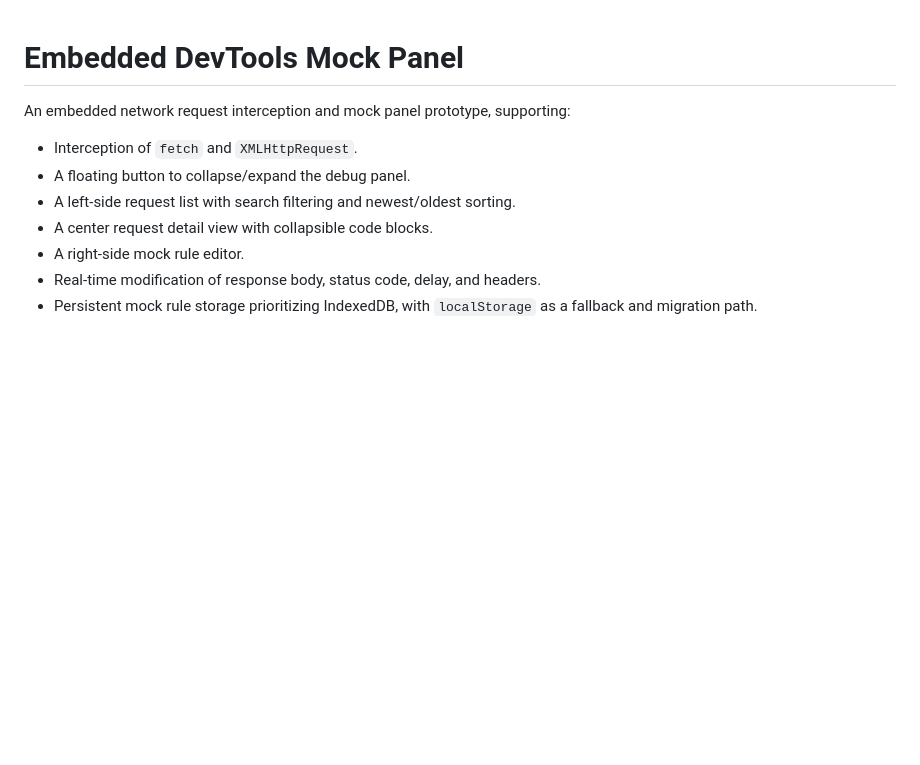
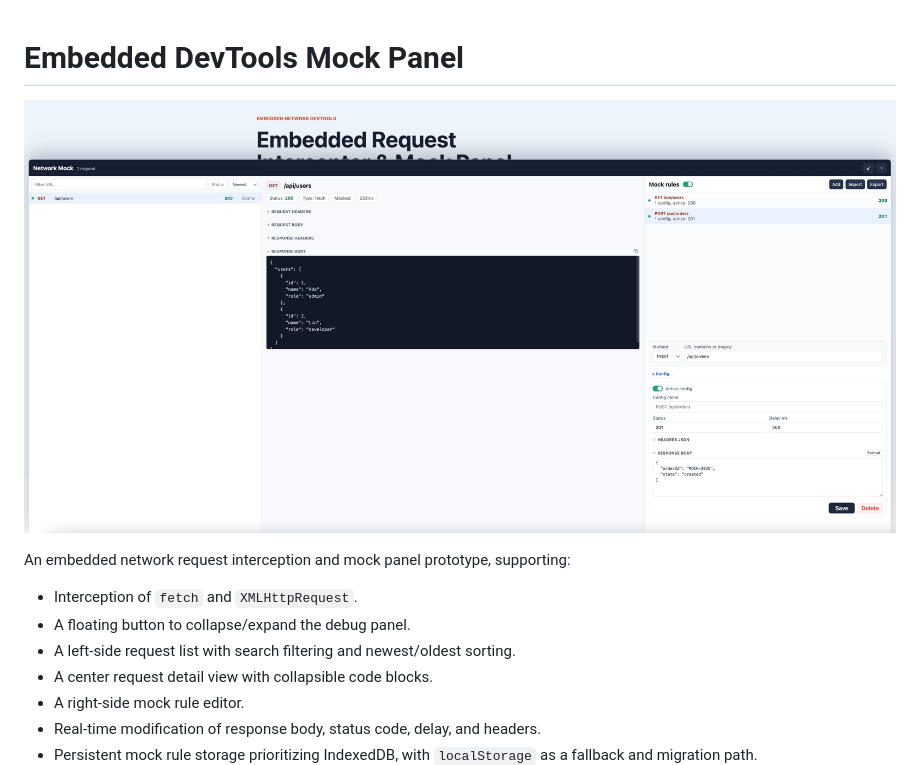
Before and after one commit to LynanBreeze/embedded-mock-tools, a Markdown page: README.md, the part around the change. Drawn GitHub-style; blank space fills up the shorter version.

```diff
--- a/README.md
+++ b/README.md
@@ -1,4 +1,6 @@
 # Embedded DevTools Mock Panel
+
+![](https://github.com/LynanBreeze/embedded-mock-tools/blob/main/preview.jpg?raw=true)
 
 An embedded network request interception and mock panel prototype, supporting:
 
```
